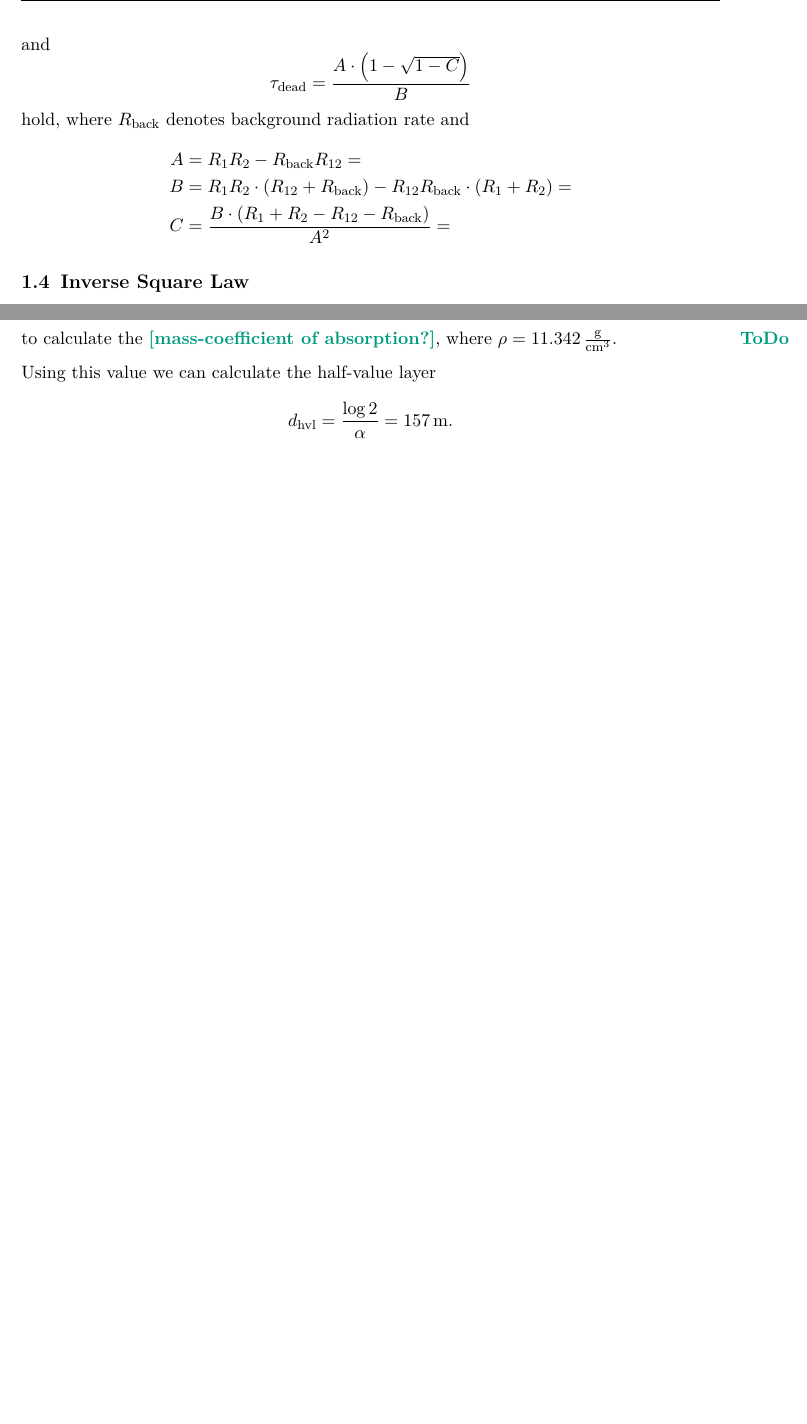
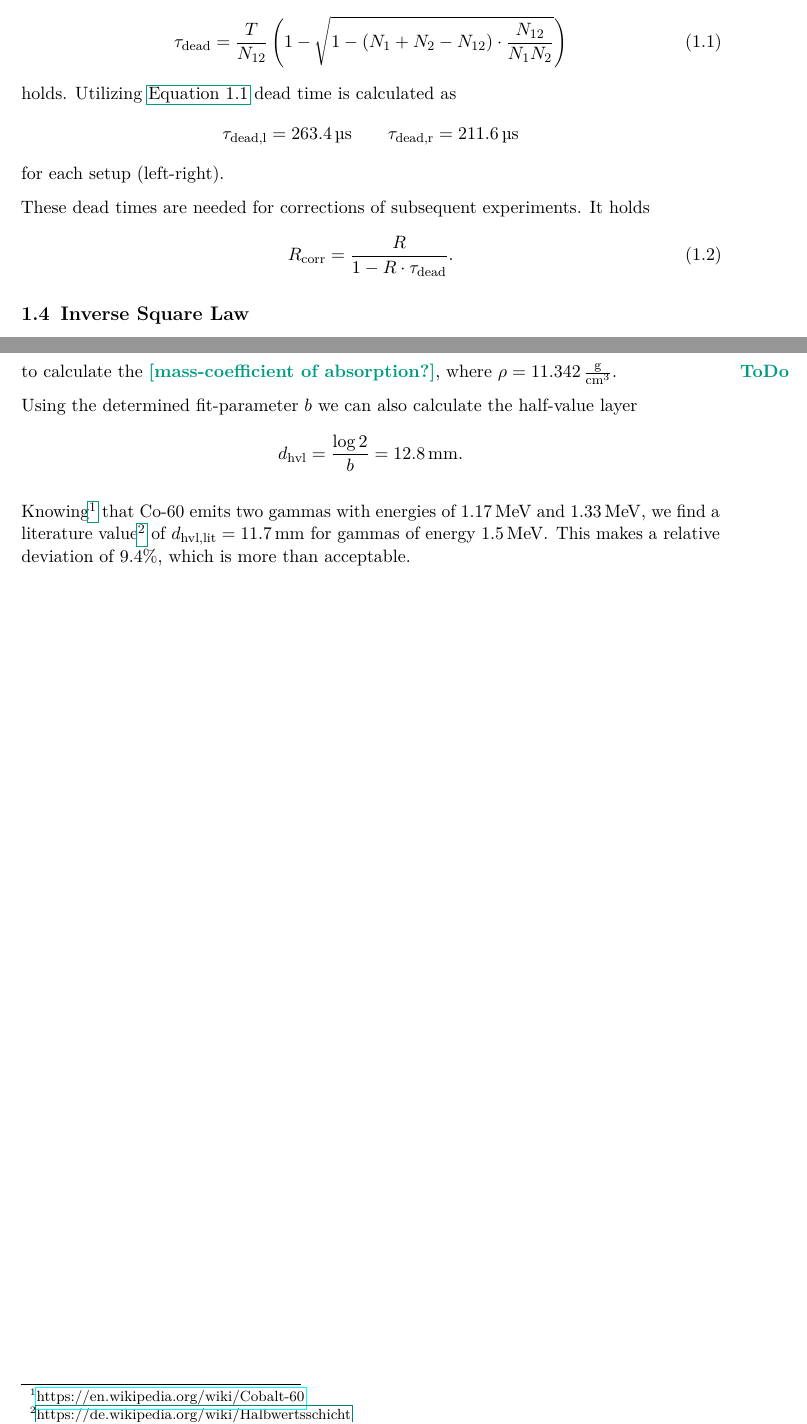
Before and after one commit to martin2250/P2-Physikalisches-Grundlagen-Praktikum, a LaTeX document (02-Absorption/main.tex, which reads 02-Absorption/chap/02-GM-Tube.tex, 02-Absorption/chap/05-Gammas.tex): two parts of pages 5 and 10 of 10, joined at a grey line, cut at the place of the change, the shorter picture padded with empty space. Compiled offline with pdfLaTeX; a LaTeX package or settings file that is missing is left out.

Commit message:
02-completed dead time and corrected gammas.tex
TODOS:
-correct dead times in alpha and gamma
-compare literature value of mass-absorption coefficient of Pb in gammas
-complete gammas

```diff
--- a/02-Absorption/chap/02-GM-Tube.tex
+++ b/02-Absorption/chap/02-GM-Tube.tex
@@ -45,13 +41,19 @@ Dead time can be determined by a two-preparation method for which the formulae
-and
-\begin{equation*}
-	\tau_\text{dead}=\frac{A\cdot\left(1-\sqrt{1-C}\right)}{B}
-\end{equation*}
-hold, where $R_\text{back}$ denotes background radiation rate and
-\begin{align*}
-	A &= R_1R_2-R_\text{back}R_{12}= \\
-	B &= R_1R_2\cdot\left(R_{12}+R_\text{back}\right)-R_{12}R_\text{back}\cdot\left(R_1+R_2\right)= \\
-	C &= \frac{B\cdot\left(R_1+R_2-R_{12}-R_\text{back}\right)}{A^2}=
-\end{align*}
+Dead time can be determined by a two-preparation method for which the formula \footnote{Source: Excercise descr.}
+\begin{equation}\label{eq:dead_time}
+	\tau_\text{dead} = \frac{T}{N_{12}}\left(1-\sqrt{1-\left(N_1+N_2-N_{12}\right)\cdot\frac{N_{12}}{N_1N_2}}\right)
+\end{equation}
+holds.
+Utilizing \autoref{eq:dead_time} dead time is calculated as
+\begin{gather*}
+ 	\tau_\text{dead,l}=\SI{263.4}{\micro\second}\qquad \tau_\text{dead,r}=\SI{211.6}{\micro\second}
+\end{gather*}
+for each setup (left-right).
+
+These dead times are needed for corrections of subsequent experiments.
+It holds
+\begin{equation}\label{eq:dead_time_corr}
+	R_\text{corr}=\frac{R}{1-R\cdot\tau_\text{dead}}.
+\end{equation}
 
 \section{Inverse Square Law}
 The validity of the inverse square law is tested by placing a radiation source in front of the tube and measuring the acitivity at various positions.
--- a/02-Absorption/chap/05-Gammas.tex
+++ b/02-Absorption/chap/05-Gammas.tex
@@ -29,7 +29,10 @@ $b$ can be identified with the coefficient of absorption, which can be plugged i
 \end{equation*}
 to calculate the \todo{mass-coefficient of absorption?}, where $\rho=\SI{11.342}{\gram\per\cubic\centi\meter}$.
 
-Using this value we can calculate the half-value layer
+Using the determined fit-parameter $b$ we can also calculate the half-value layer
 \begin{equation*}
-	d_\text{hvl}=\frac{\log{2}}{\alpha}=\SI{157}{\meter}.
+	d_\text{hvl}=\frac{\log{2}}{b}=\SI{12.8}{\milli\meter}.
 \end{equation*}
+
+Knowing\footnote{\href{https://en.wikipedia.org/wiki/Cobalt-60}{https://en.wikipedia.org/wiki/Cobalt-60}} that Co-60 emits two gammas with energies of \SI{1.17}{\mega\electronvolt} and \SI{1.33}{\mega\electronvolt}, we find a literature value\footnote{\href{de.wikipedia.org/wiki/Halbwertsschicht}{https://de.wikipedia.org/wiki/Halbwertsschicht}} of $d_\text{hvl,lit}=\SI{11.7}{\milli\meter}$ for gammas of energy \SI{1.5}{\mega\electronvolt}.
+This makes a relative deviation of \num{9.4}\%, which is more than acceptable.
```
Also changed, not shown: 02-Absorption/chap/02-GM-Tube.tex (6 more changed lines), 1 other file.
